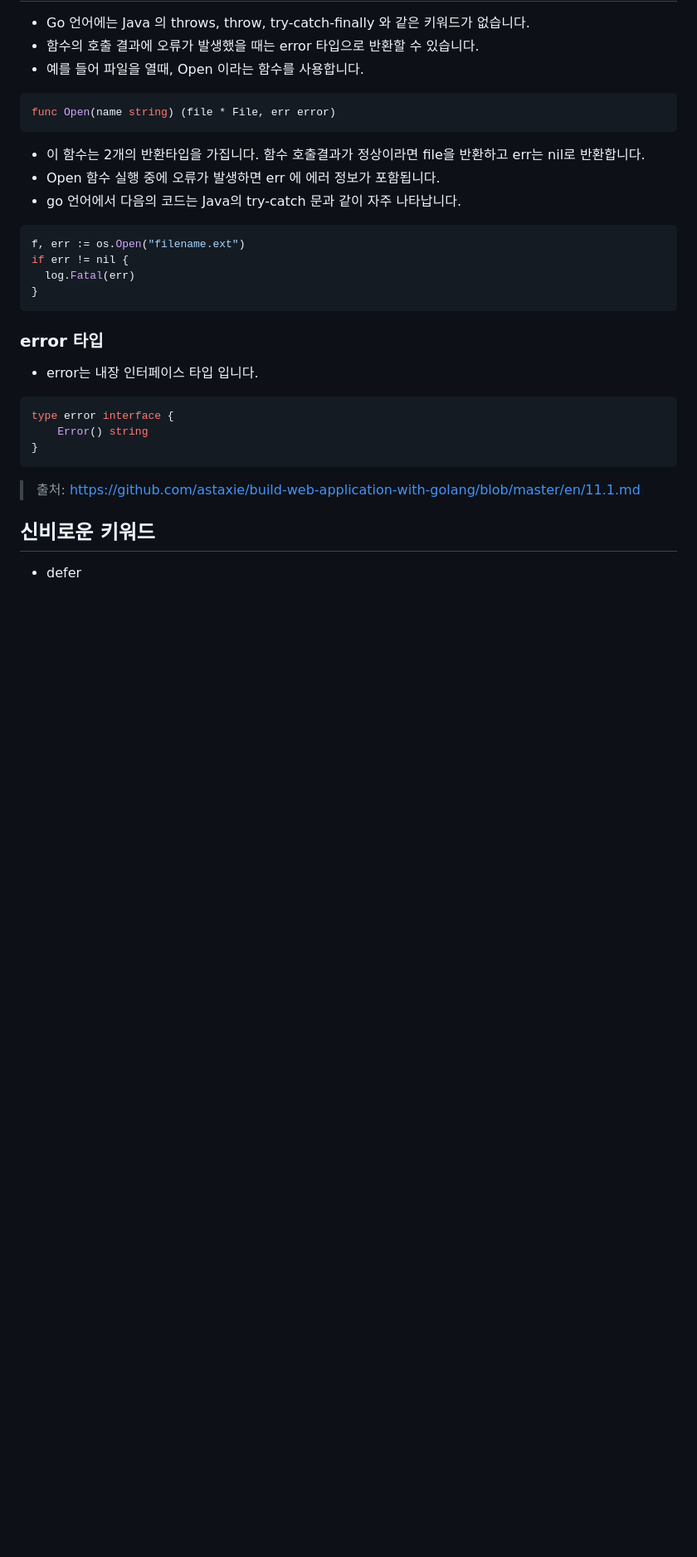
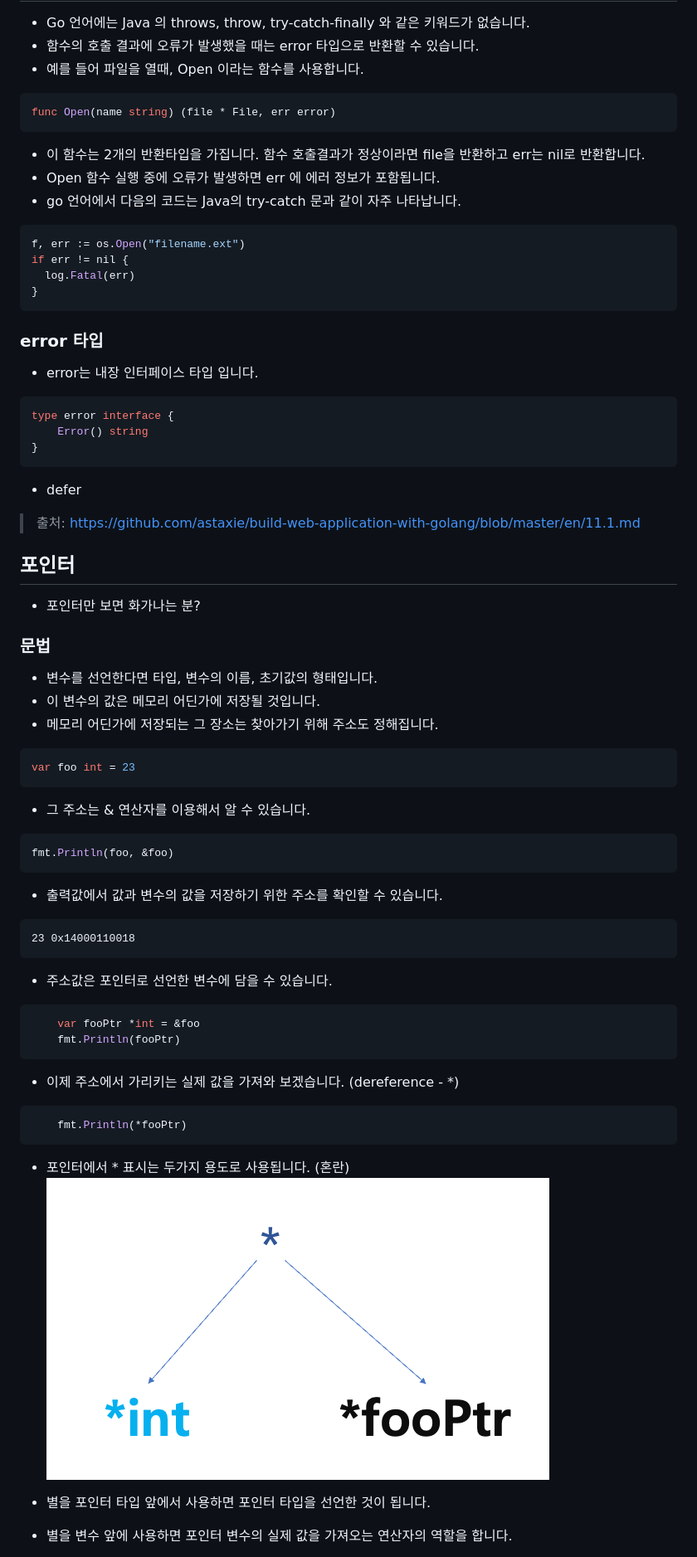
Before and after one commit to zbum/go_for_spring_developer, a Markdown page: 00-1-go-basic/README.md, the part around the change printed below. Shown: that part at 83% size. Drawn GitHub-style; pictures changed too: 00-1-go-basic/img_4.png (added); blank space fills up the shorter version.

````diff
--- a/00-1-go-basic/README.md
+++ b/00-1-go-basic/README.md
@@ -544,8 +544,39 @@ type error interface {
 }
 ```
 
+* defer
+
 
 > 출처: https://github.com/astaxie/build-web-application-with-golang/blob/master/en/11.1.md
 
-## 신비로운 키워드
-* defer
+## 포인터
+* 포인터만 보면 화가나는 분?
+### 문법
+* 변수를 선언한다면 타입, 변수의 이름, 초기값의 형태입니다.
+* 이 변수의 값은 메모리 어딘가에 저장될 것입니다.
+* 메모리 어딘가에 저장되는 그 장소는 찾아가기 위해 주소도 정해집니다.
+```go
+var foo int = 23
+```
+* 그 주소는 & 연산자를 이용해서 알 수 있습니다.
+```go
+fmt.Println(foo, &foo)
+```
+* 출력값에서 값과 변수의 값을 저장하기 위한 주소를 확인할 수 있습니다.
+```
+23 0x14000110018
+```
+* 주소값은 포인터로 선언한 변수에 담을 수 있습니다.
+```go
+	var fooPtr *int = &foo
+	fmt.Println(fooPtr)
+```
+* 이제 주소에서 가리키는 실제 값을 가져와 보겠습니다. (dereference - *)
+```go
+    fmt.Println(*fooPtr)
+```
+* 포인터에서 * 표시는 두가지 용도로 사용됩니다. (혼란)
+![img_4.png](img_4.png)
+* 별을 포인터 타입 앞에서 사용하면 포인터 타입을 선언한 것이 됩니다.
+* 별을 변수 앞에 사용하면 포인터 변수의 실제 값을 가져오는 연산자의 역할을 합니다.
+
````
Also changed, not shown: other parts of 00-1-go-basic/README.md (+87 -0 lines), 00-1-go-basic/img_3.png (added), 2 other files.
